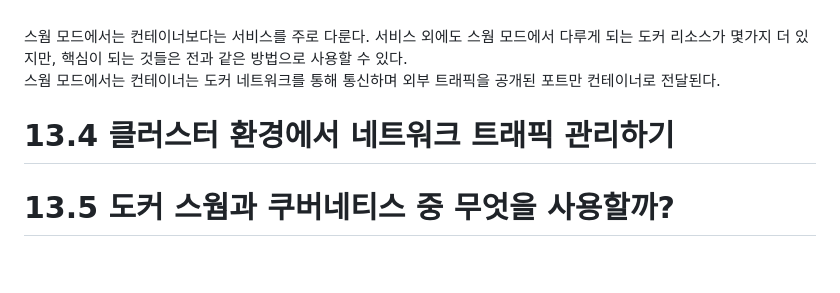
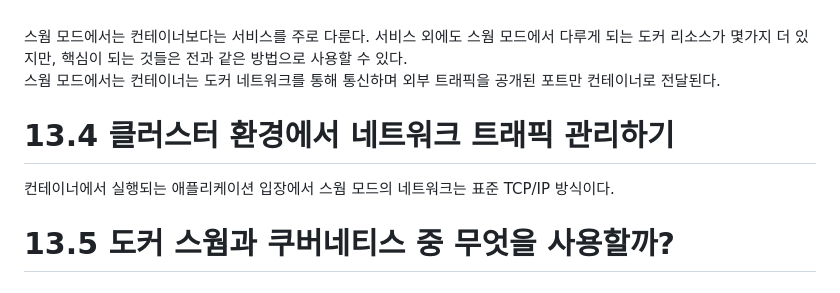
Before and after one commit to TeackjinLee/docker, a Markdown page: 12장_컨테이너 오케스트레이션: 도커 스웜과 쿠버네티스.md, the part around one of its changes. GitHub-like rendering.

Commit message:
3.4 클러스터 환경에서 네트워크 트래픽 관리하기

```diff
--- a/12장_컨테이너 오케스트레이션: 도커 스웜과 쿠버네티스.md
+++ b/12장_컨테이너 오케스트레이션: 도커 스웜과 쿠버네티스.md
@@ -164,9 +164,10 @@
 스웜 모드에서는 컨테이너보다는 서비스를 주로 다룬다. 서비스 외에도 스웜 모드에서 다루게 되는 도커 리소스가 몇가지 더 있지만, 핵심이 되는 것들은 전과 같은 방법으로 사용할 수 있다.<br>
 스웜 모드에서는 컨테이너는 도커 네트워크를 통해 통신하며 외부 트래픽을 공개된 포트만 컨테이너로 전달된다.<br>
 
+# 13.4 클러스터 환경에서 네트워크 트래픽 관리하기
 
+컨테이너에서 실행되는 애플리케이션 입장에서 스웜 모드의 네트워크는 표준 TCP/IP 방식이다.
 
-# 13.4 클러스터 환경에서 네트워크 트래픽 관리하기
 
 # 13.5 도커 스웜과 쿠버네티스 중 무엇을 사용할까?
 
```
Also changed, not shown: other parts of 12장_컨테이너 오케스트레이션: 도커 스웜과 쿠버네티스.md (+1 -1 lines).
